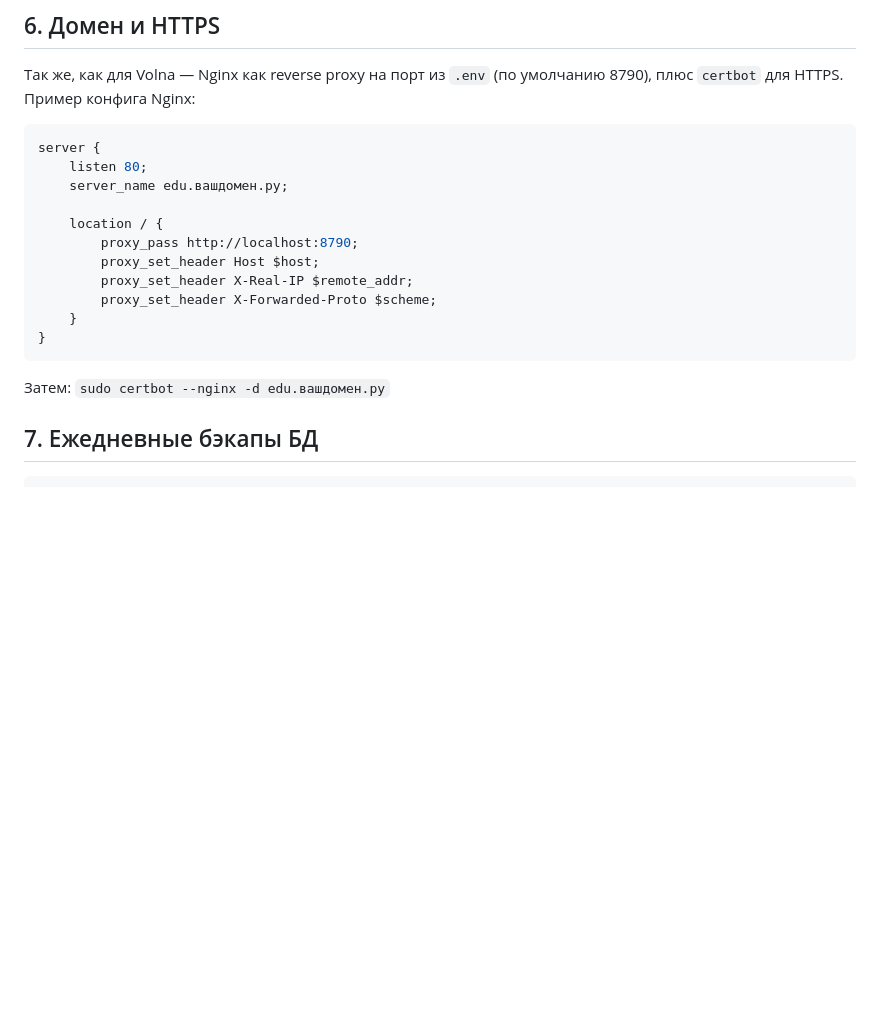
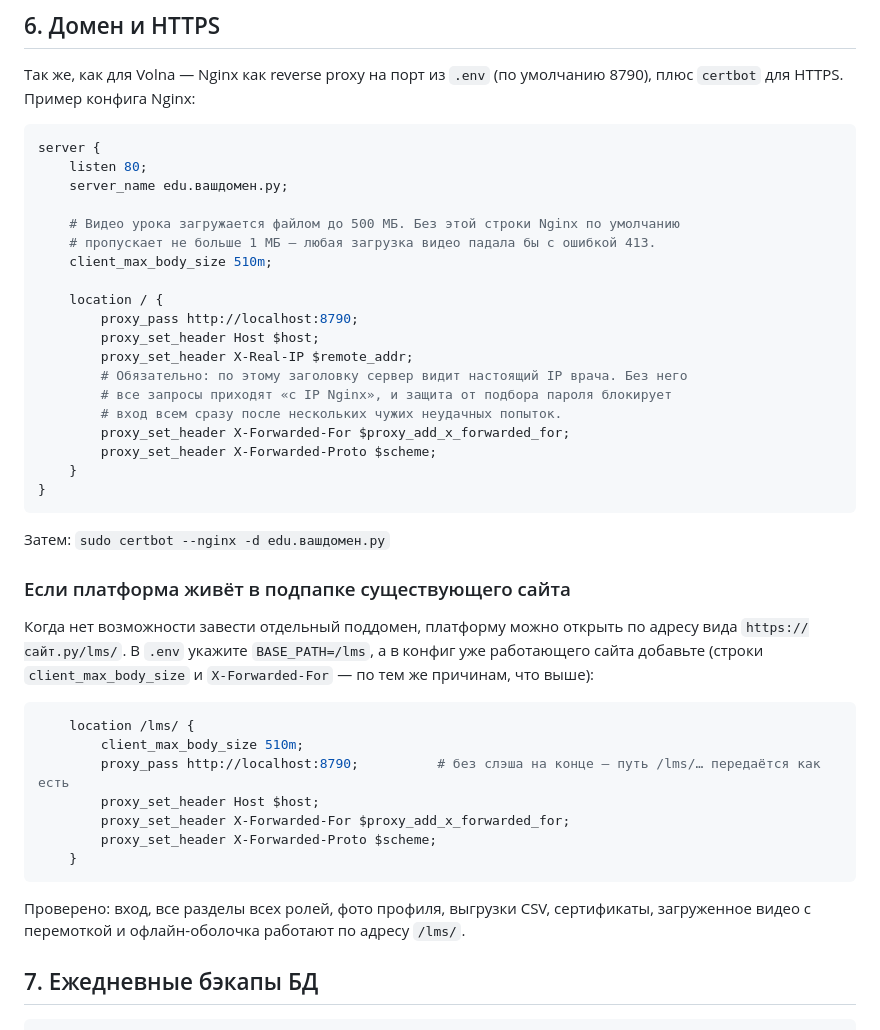
Before and after one commit to Fraidyles/Volna-LMS, a Markdown page: README.md, the part around the change. GitHub-like rendering; blank space fills up the shorter version.

Commit message:
README: пример Nginx, с которым работают видео и защита входа; установка в подпапку
Проверено на настоящем Nginx 1.24:
- без client_max_body_size загрузка видео даже на 20 МБ падает с 413 — добавлено 510m;
- без X-Forwarded-For сервер видит всех клиентов как IP Nginx, и 8 неверных попыток
  входа одного человека блокируют вход всем (врач с верным паролем получал 429) —
  заголовок добавлен.
- Добавлен пример location /lms/ для платформы в подпапке сайта (BASE_PATH).

Co-Authored-By: Claude Opus 5.5 <noreply@anthropic.com>
Claude-Session: https://claude.ai/code/session_013pko4aKWc596UowfYDmE15

````diff
--- a/README.md
+++ b/README.md
@@ -131,15 +131,42 @@ server {
     listen 80;
     server_name edu.вашдомен.ру;
 
+    # Видео урока загружается файлом до 500 МБ. Без этой строки Nginx по умолчанию
+    # пропускает не больше 1 МБ — любая загрузка видео падала бы с ошибкой 413.
+    client_max_body_size 510m;
+
     location / {
         proxy_pass http://localhost:8790;
         proxy_set_header Host $host;
         proxy_set_header X-Real-IP $remote_addr;
+        # Обязательно: по этому заголовку сервер видит настоящий IP врача. Без него
+        # все запросы приходят «с IP Nginx», и защита от подбора пароля блокирует
+        # вход всем сразу после нескольких чужих неудачных попыток.
+        proxy_set_header X-Forwarded-For $proxy_add_x_forwarded_for;
         proxy_set_header X-Forwarded-Proto $scheme;
     }
 }
 ```
 Затем: `sudo certbot --nginx -d edu.вашдомен.ру`
+
+### Если платформа живёт в подпапке существующего сайта
+
+Когда нет возможности завести отдельный поддомен, платформу можно открыть по адресу
+вида `https://сайт.ру/lms/`. В `.env` укажите `BASE_PATH=/lms`, а в конфиг уже
+работающего сайта добавьте (строки `client_max_body_size` и `X-Forwarded-For` —
+по тем же причинам, что выше):
+
+```nginx
+    location /lms/ {
+        client_max_body_size 510m;
+        proxy_pass http://localhost:8790;          # без слэша на конце — путь /lms/… передаётся как есть
+        proxy_set_header Host $host;
+        proxy_set_header X-Forwarded-For $proxy_add_x_forwarded_for;
+        proxy_set_header X-Forwarded-Proto $scheme;
+    }
+```
+Проверено: вход, все разделы всех ролей, фото профиля, выгрузки CSV, сертификаты,
+загруженное видео с перемоткой и офлайн-оболочка работают по адресу `/lms/`.
 
 ## 7. Ежедневные бэкапы БД
 
````
